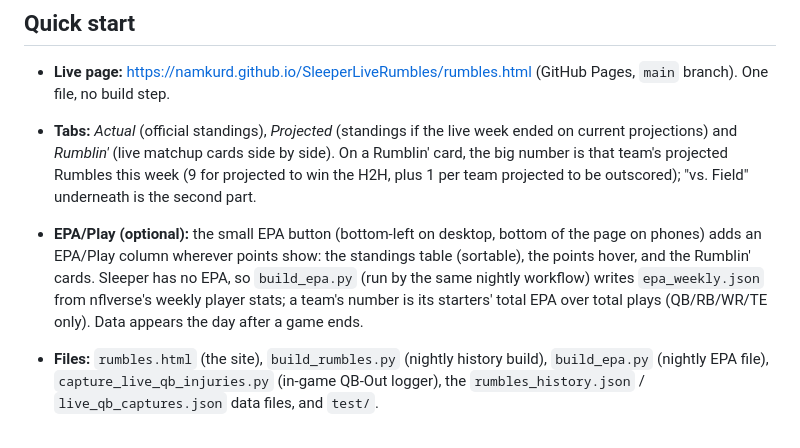
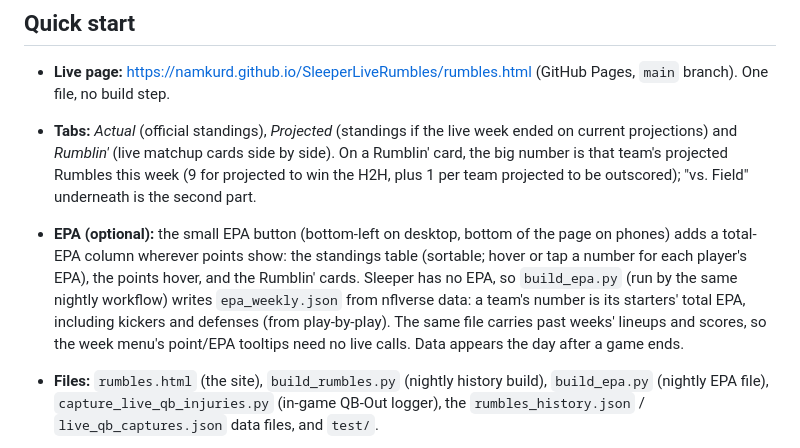
Before and after one commit to namkurd/SleeperLiveRumbles, a Markdown page: README.md, the part around the change. Drawn GitHub-style.

Commit message:
README: EPA includes K/DEF, lineups in data file

```diff
--- a/README.md
+++ b/README.md
@@ -14,12 +14,14 @@ page.
   by side). On a Rumblin' card, the big number is that team's projected
   Rumbles this week (9 for projected to win the H2H, plus 1 per team
   projected to be outscored); "vs. Field" underneath is the second part.
-- **EPA/Play (optional):** the small EPA button (bottom-left on desktop, bottom of the
-  page on phones) adds an EPA/Play column wherever points show: the standings table
-  (sortable), the points hover, and the Rumblin' cards. Sleeper has no EPA, so
-  `build_epa.py` (run by the same nightly workflow) writes `epa_weekly.json` from
-  nflverse's weekly player stats; a team's number is its starters' total EPA over total
-  plays (QB/RB/WR/TE only). Data appears the day after a game ends.
+- **EPA (optional):** the small EPA button (bottom-left on desktop, bottom of the
+  page on phones) adds a total-EPA column wherever points show: the standings table
+  (sortable; hover or tap a number for each player's EPA), the points hover, and the
+  Rumblin' cards. Sleeper has no EPA, so `build_epa.py` (run by the same nightly
+  workflow) writes `epa_weekly.json` from nflverse data: a team's number is its starters'
+  total EPA, including kickers and defenses (from play-by-play). The same file carries
+  past weeks' lineups and scores, so the week menu's point/EPA tooltips need no live calls.
+  Data appears the day after a game ends.
 - **Files:** `rumbles.html` (the site), `build_rumbles.py` (nightly history
   build), `build_epa.py` (nightly EPA file), `capture_live_qb_injuries.py` (in-game QB-Out logger), the
   `rumbles_history.json` / `live_qb_captures.json` data files, and `test/`.
```
